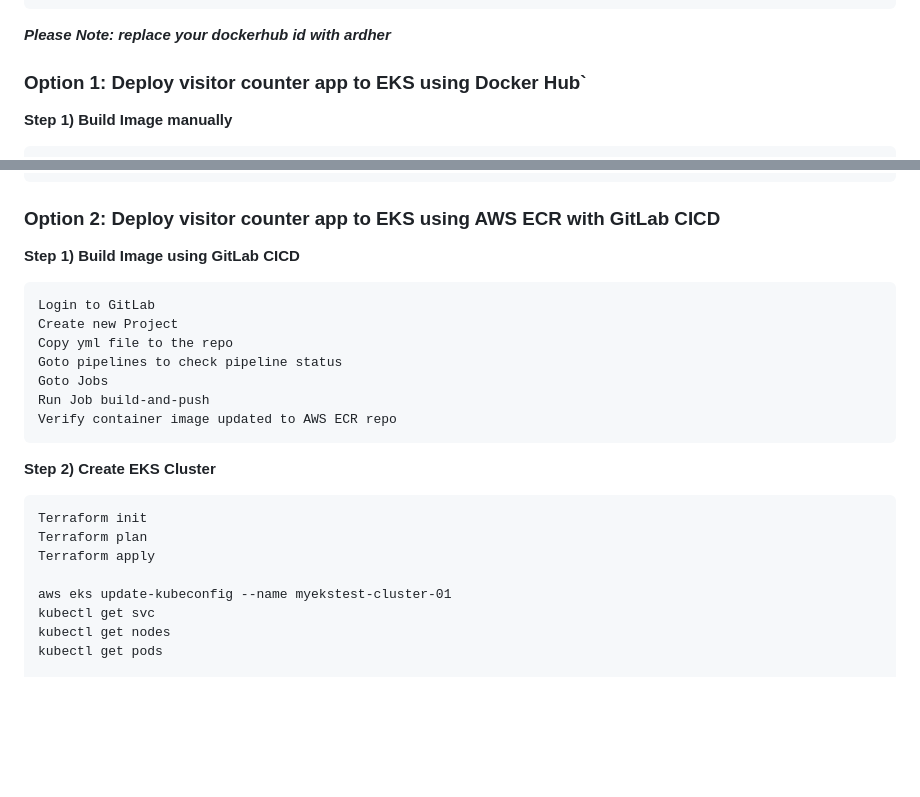
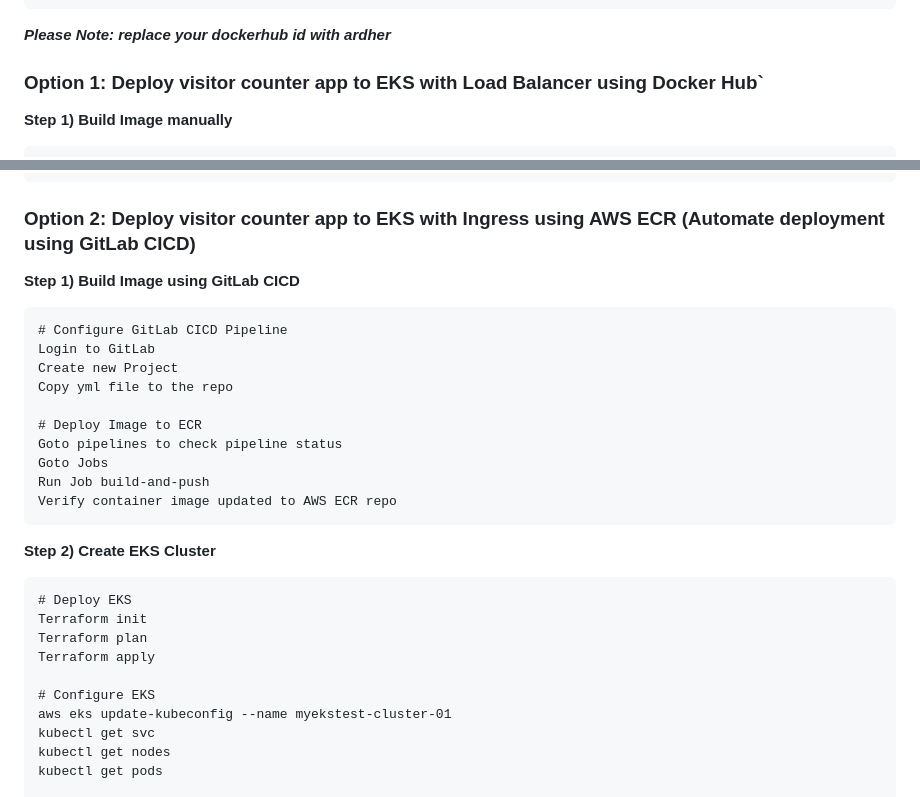
Before and after one commit to ajit-dherange/IaC_Visitor_Counter-App_Project--Python_EKS_ALB_CICD-, a Markdown page: README.md, 2 parts joined by grey strips. Rendered like a GitHub page; blank space fills up the shorter version.

````diff
--- a/README.md
+++ b/README.md
@@ -30,7 +30,7 @@ Kubectl
 ```
 ***Please Note: replace your dockerhub id with ardher***
 
-### Option 1: Deploy visitor counter app to EKS using Docker Hub`
+### Option 1: Deploy visitor counter app to EKS with Load Balancer using Docker Hub`
 
 **Step 1) Build Image manually**
 
@@ -59,12 +59,15 @@ kubectl get svc
 >> Browse a75034d3d45714e7ba6213e60fa15bd9-624944191.us-east-2.elb.amazonaws.com
 ```
 
-### Option 2: Deploy visitor counter app to EKS using AWS ECR with GitLab CICD
+### Option 2: Deploy visitor counter app to EKS with Ingress using AWS ECR (Automate deployment using GitLab CICD)
 **Step 1) Build Image using GitLab CICD**
 ```
+# Configure GitLab CICD Pipeline
 Login to GitLab
 Create new Project
 Copy yml file to the repo
+
+# Deploy Image to ECR
 Goto pipelines to check pipeline status
 Goto Jobs
 Run Job build-and-push
@@ -73,10 +76,12 @@ Verify container image updated to AWS ECR repo
 
 **Step 2) Create EKS Cluster**
 ```
+# Deploy EKS
 Terraform init
 Terraform plan
 Terraform apply
 
+# Configure EKS
 aws eks update-kubeconfig --name myekstest-cluster-01
 kubectl get svc
 kubectl get nodes
````
